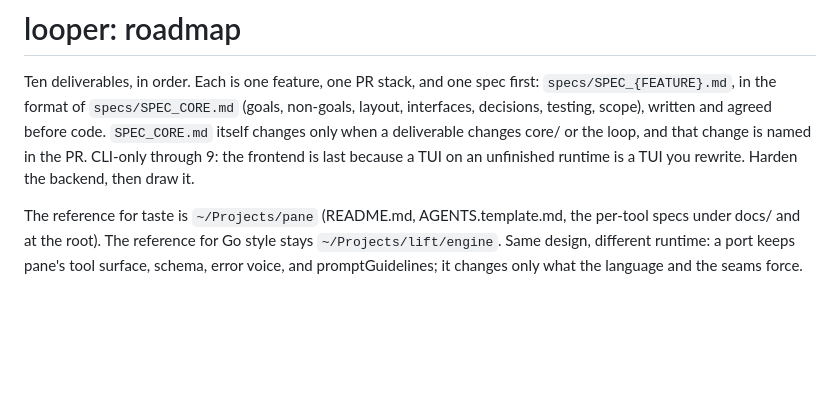
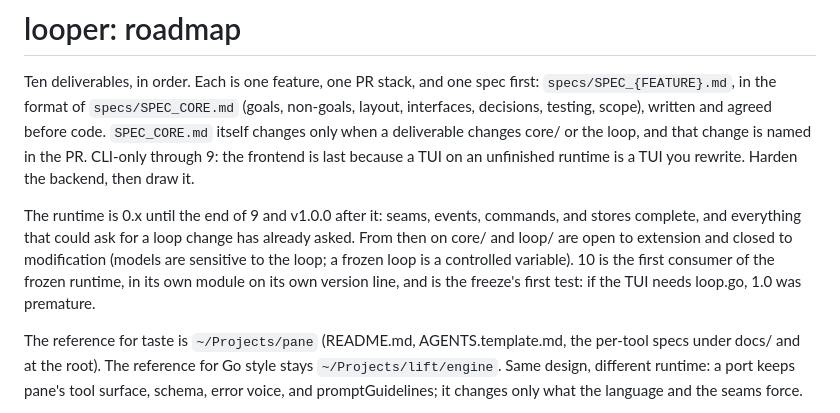
Before and after one commit to mrsirg97-rgb/rig, a Markdown page: ROADMAP.md, the part around the change. Drawn GitHub-style; blank space fills up the shorter version.

Commit message:
ROADMAP: the runtime's freeze policy — 1.0 gates extension, not modification
The version line's gatekeeping rule: 0.x until the end of 9, then v1.0.0;
from then on core/ and loop/ open to extension, closed to modification.
Deliverable 10 is the first consumer of the frozen runtime and its first
test — if the TUI needs loop.go, 1.0 was premature.

```diff
--- a/ROADMAP.md
+++ b/ROADMAP.md
@@ -7,6 +7,14 @@ and agreed before code. `SPEC_CORE.md` itself changes only when a
 deliverable changes core/ or the loop, and that change is named in the PR.
 CLI-only through 9: the frontend is last because a TUI on an unfinished
 runtime is a TUI you rewrite. Harden the backend, then draw it.
+
+The runtime is 0.x until the end of 9 and v1.0.0 after it: seams, events,
+commands, and stores complete, and everything that could ask for a loop
+change has already asked. From then on core/ and loop/ are open to
+extension and closed to modification (models are sensitive to the loop; a
+frozen loop is a controlled variable). 10 is the first consumer of the
+frozen runtime, in its own module on its own version line, and is the
+freeze's first test: if the TUI needs loop.go, 1.0 was premature.
 
 The reference for taste is `~/Projects/pane` (README.md, AGENTS.template.md,
 the per-tool specs under docs/ and at the root). The reference for Go style
```
